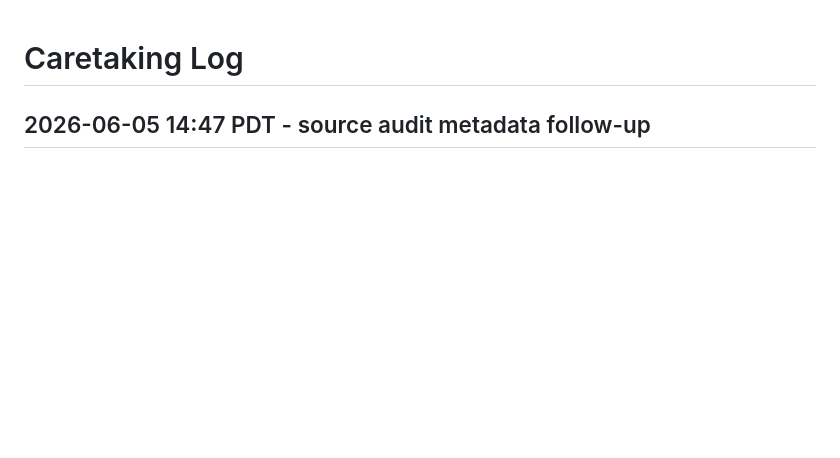
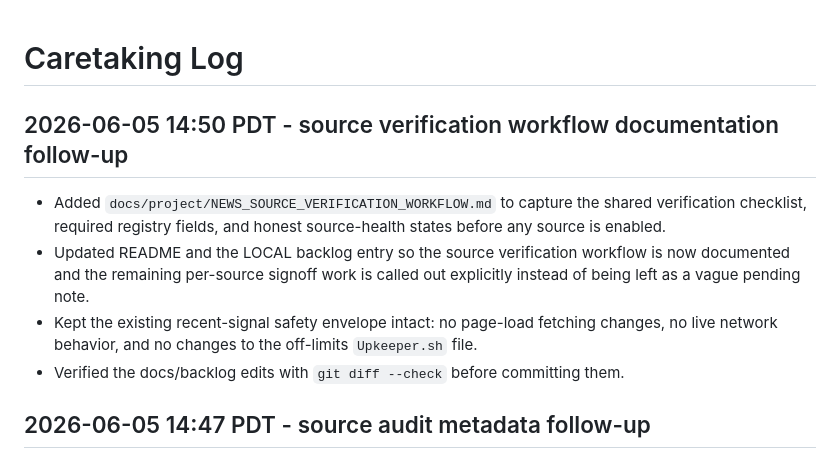
Before and after one commit to joeszilagyi/Console-1701, a Markdown page: CARETAKING.md, the part around the change. GitHub-like rendering; blank space fills up the shorter version.

Commit message:
docs(history): record source verification workflow follow-up

```diff
--- a/CARETAKING.md
+++ b/CARETAKING.md
@@ -1,4 +1,15 @@
 # Caretaking Log
+
+## 2026-06-05 14:50 PDT - source verification workflow documentation follow-up
+
+- Added `docs/project/NEWS_SOURCE_VERIFICATION_WORKFLOW.md` to capture the shared verification
+  checklist, required registry fields, and honest source-health states before any source is enabled.
+- Updated README and the LOCAL backlog entry so the source verification workflow is now documented
+  and the remaining per-source signoff work is called out explicitly instead of being left as a
+  vague pending note.
+- Kept the existing recent-signal safety envelope intact: no page-load fetching changes, no live
+  network behavior, and no changes to the off-limits `Upkeeper.sh` file.
+- Verified the docs/backlog edits with `git diff --check` before committing them.
 
 ## 2026-06-05 14:47 PDT - source audit metadata follow-up
 
```
